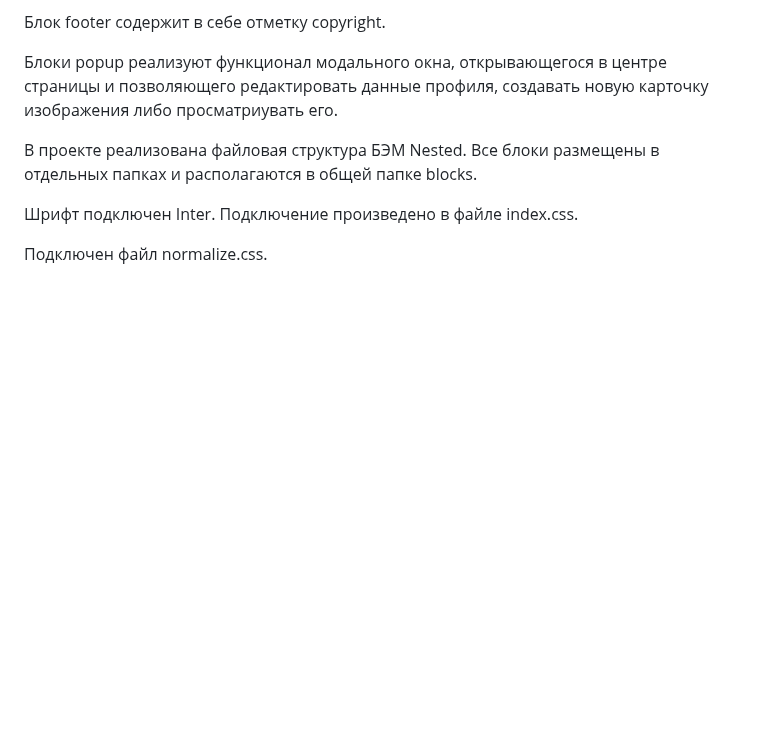
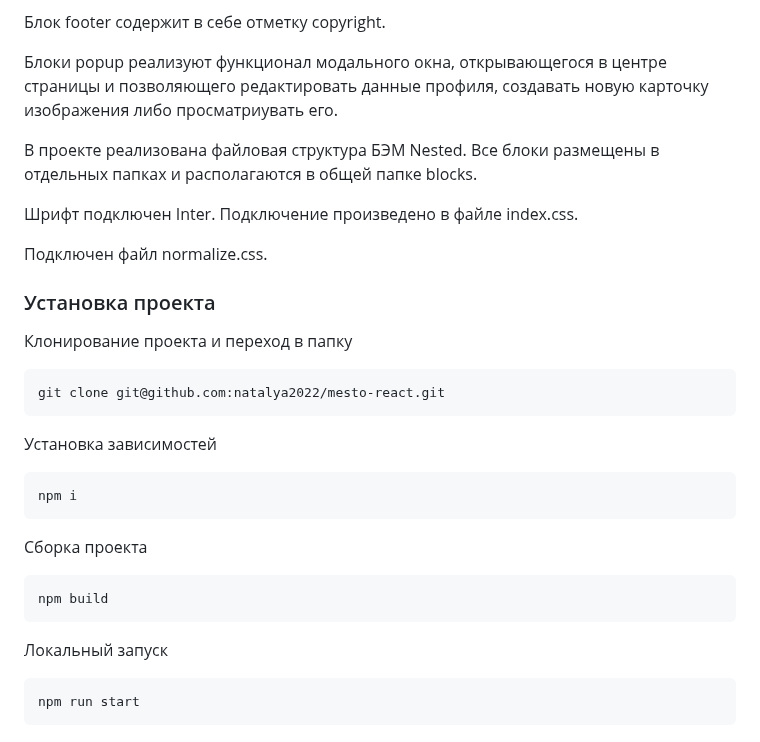
Before and after one commit to natalya2022/mesto-react, a Markdown page: README.md, the part around the change. GitHub-like rendering; blank space fills up the shorter version.

````diff
--- a/README.md
+++ b/README.md
@@ -39,3 +39,21 @@
 Шрифт подключен Inter. Подключение произведено в файле index.css.
 
 Подключен файл normalize.css.
+
+### Установка проекта
+Клонирование проекта и переход в папку
+```
+git clone git@github.com:natalya2022/mesto-react.git
+```
+Установка зависимостей
+```
+npm i
+```
+Сборка проекта
+```
+npm build
+```
+Локальный запуск
+```
+npm run start
+```
````
